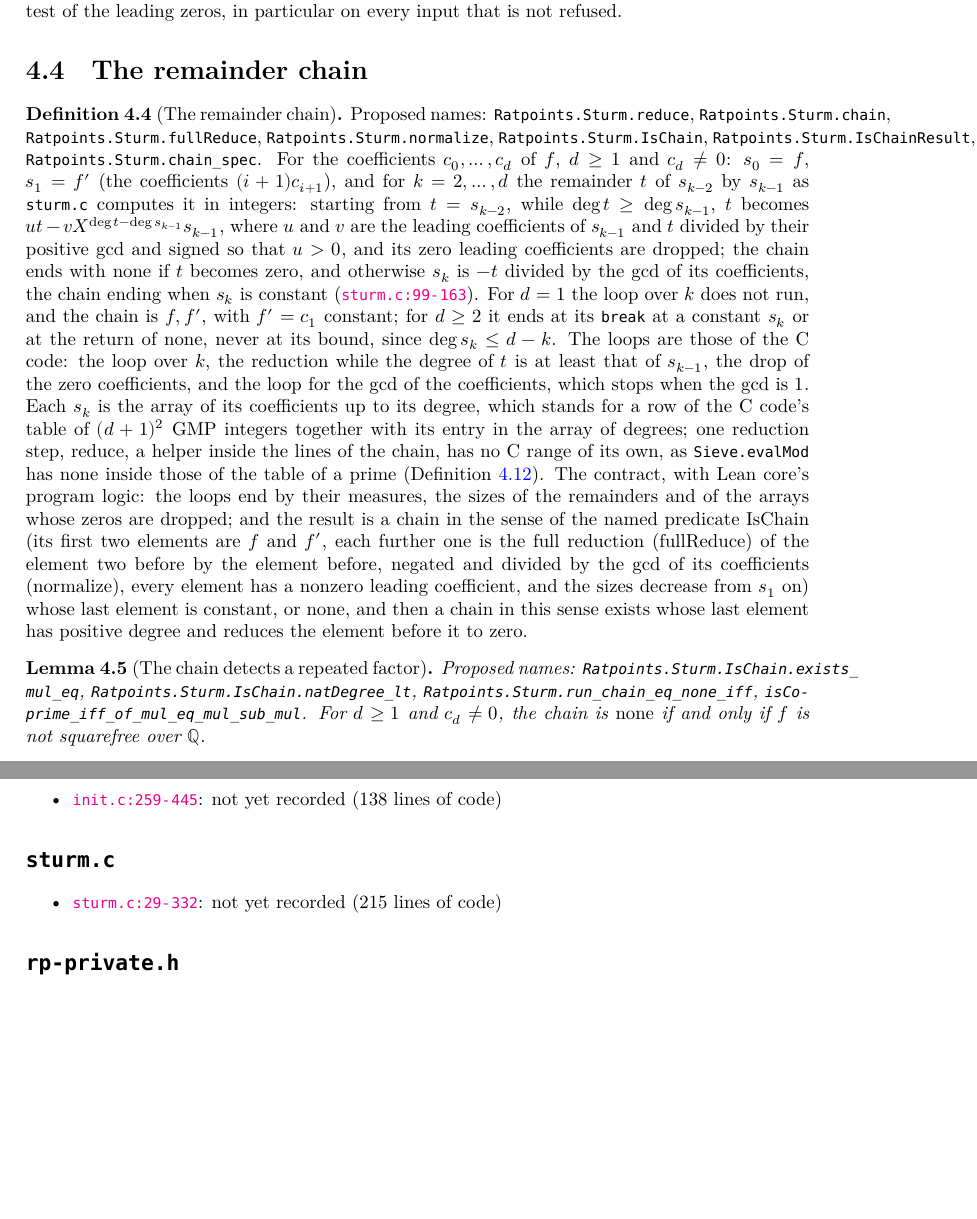
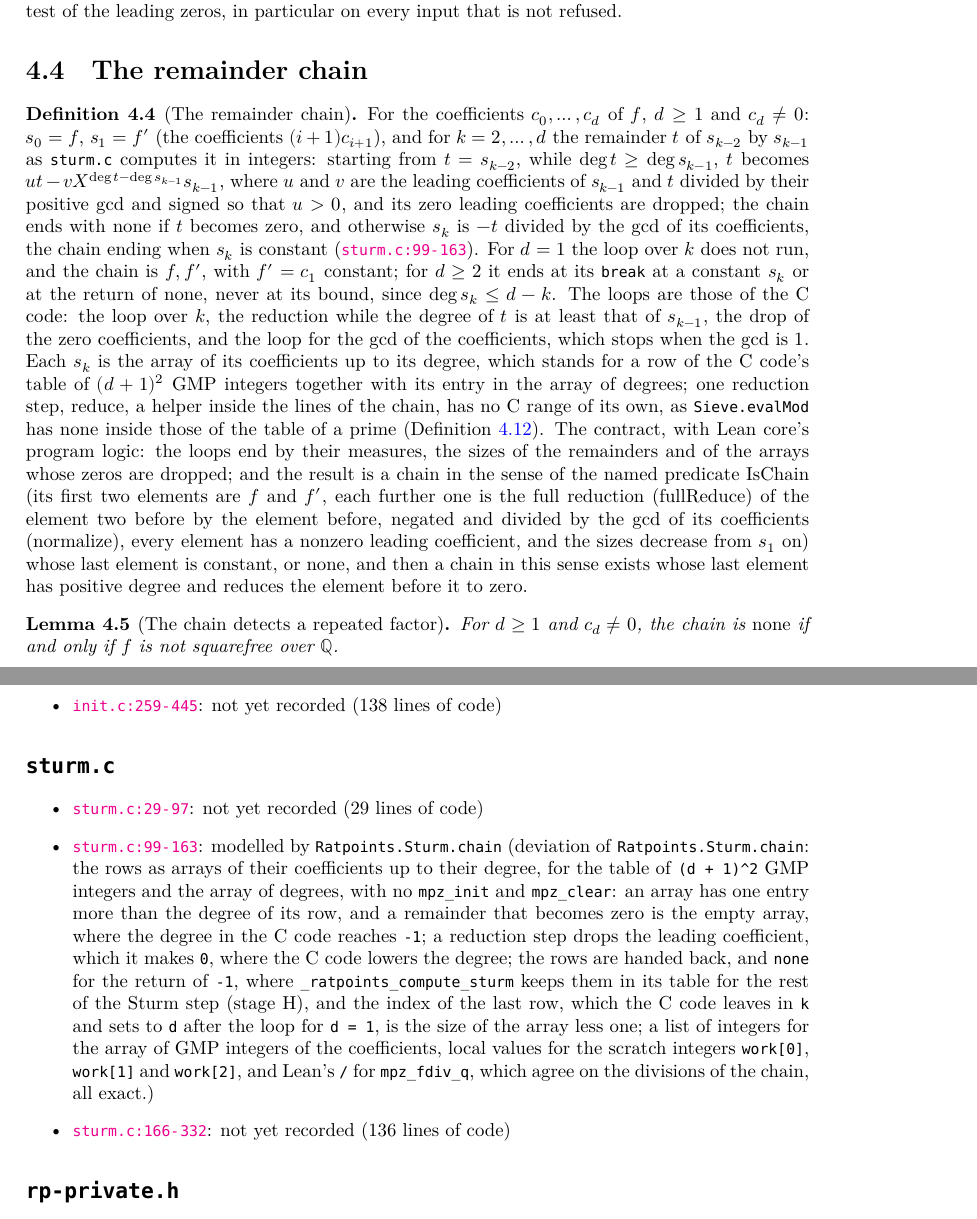
Before and after one commit to MichaelStollBayreuth/RatpointsLean, a LaTeX thesis (blueprint/src/print.tex, which reads blueprint/src/chapters/04-setup.tex, blueprint/src/generated/correspondence.tex): two parts of pages 33 and 57 of 69, joined at a grey line, cut so that both start at the same text, the shorter picture padded with empty space. Compiled offline with XeLaTeX.

```diff
--- a/blueprint/src/chapters/04-setup.tex
+++ b/blueprint/src/chapters/04-setup.tex
@@ -174,10 +174,8 @@
 \section{The remainder chain}\label{sec:chain}
 
 \begin{definition}[The remainder chain]\label{def:sturmChain}
-  Proposed names: \lname{Ratpoints.Sturm.reduce}, \lname{Ratpoints.Sturm.chain},
-  \lname{Ratpoints.Sturm.fullReduce}, \lname{Ratpoints.Sturm.normalize},
-  \lname{Ratpoints.Sturm.IsChain}, \lname{Ratpoints.Sturm.IsChainResult},
-  \lname{Ratpoints.Sturm.chain\_spec}.
+  \lean{Ratpoints.Sturm.reduce, Ratpoints.Sturm.chain, Ratpoints.Sturm.fullReduce, Ratpoints.Sturm.normalize, Ratpoints.Sturm.IsChain, Ratpoints.Sturm.IsChainResult, Ratpoints.Sturm.chain_spec}
+  \leanok
   For the coefficients $c_0, \dots, c_d$ of $f$, $d \ge 1$ and $c_d \ne 0$: $s_0 = f$, $s_1 = f'$ (the
   coefficients $(i + 1) c_{i+1}$), and for $k = 2, \dots, d$ the remainder $t$ of $s_{k-2}$ by
   $s_{k-1}$ as \verb|sturm.c| computes it in integers: starting from $t = s_{k-2}$, while
@@ -208,9 +206,8 @@
 
 \begin{lemma}[The chain detects a repeated factor]\label{lem:sturmChain_squarefree}
   \uses{def:sturmChain, lem:squarefree_binaryFormPoly}
-  Proposed names: \lname{Ratpoints.Sturm.IsChain.exists\_mul\_eq},
-  \lname{Ratpoints.Sturm.IsChain.natDegree\_lt}, \lname{Ratpoints.Sturm.run\_chain\_eq\_none\_iff},
-  \lname{isCoprime\_iff\_of\_mul\_eq\_mul\_sub\_mul}.
+  \lean{Ratpoints.Sturm.IsChain.exists_mul_eq, Ratpoints.Sturm.IsChain.natDegree_lt, Ratpoints.Sturm.run_chain_eq_none_iff, isCoprime_iff_of_mul_eq_mul_sub_mul}
+  \leanok
   For $d \ge 1$ and $c_d \ne 0$, the chain is $\mathrm{none}$ if and only if $f$ is not squarefree
   over $\QQ$.
 \end{lemma}
--- a/blueprint/src/generated/correspondence.tex
+++ b/blueprint/src/generated/correspondence.tex
@@ -167,7 +167,10 @@
 
 \section*{\texttt{sturm.c}}
 \begin{itemize}
-\item \csource{sturm.c}{29}{332}: not yet recorded (215 lines of code)
+\item \csource{sturm.c}{29}{97}: not yet recorded (29 lines of code)
+\item \csource{sturm.c}{99}{163}: modelled by \lname{Ratpoints.Sturm.chain}
+  (deviation of \lname{Ratpoints.Sturm.chain}: the rows as arrays of their coefficients up to their degree, for the table of \texttt{(d + 1)\textasciicircum{}2} GMP integers and the array of degrees, with no \texttt{mpz\_init} and \texttt{mpz\_clear}: an array has one entry more than the degree of its row, and a remainder that becomes zero is the empty array, where the degree in the C code reaches \texttt{-{}1}; a reduction step drops the leading coefficient, which it makes \texttt{0}, where the C code lowers the degree; the rows are handed back, and \texttt{none} for the return of \texttt{-{}1}, where \texttt{\_ratpoints\_compute\_sturm} keeps them in its table for the rest of the Sturm step (stage H), and the index of the last row, which the C code leaves in \texttt{k} and sets to \texttt{d} after the loop for \texttt{d = 1}, is the size of the array less one; a list of integers for the array of GMP integers of the coefficients, local values for the scratch integers \texttt{work[0]}, \texttt{work[1]} and \texttt{work[2]}, and Lean's \texttt{/} for \texttt{mpz\_fdiv\_q}, which agree on the divisions of the chain, all exact.)
+\item \csource{sturm.c}{166}{332}: not yet recorded (136 lines of code)
 \end{itemize}
 
 \section*{\texttt{rp-private.h}}
```
Also changed, not shown: blueprint/src/chapters/04-setup.tex (1 more changed lines), blueprint/src/generated/correspondence.tex (4 more changed lines), 9 other files.
